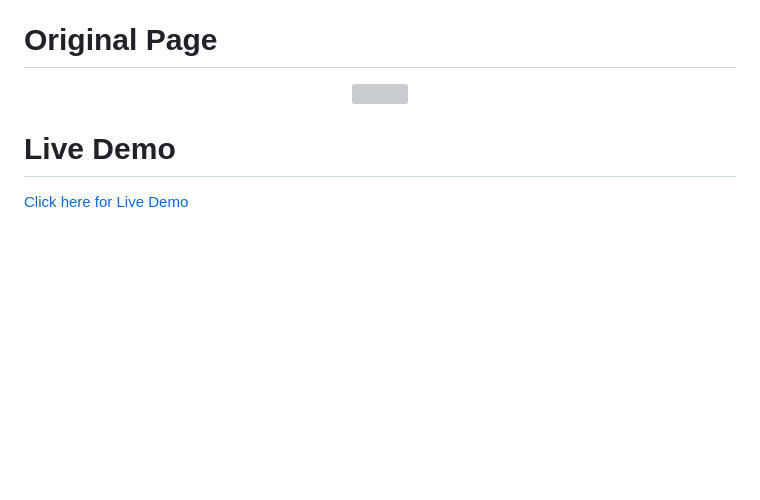
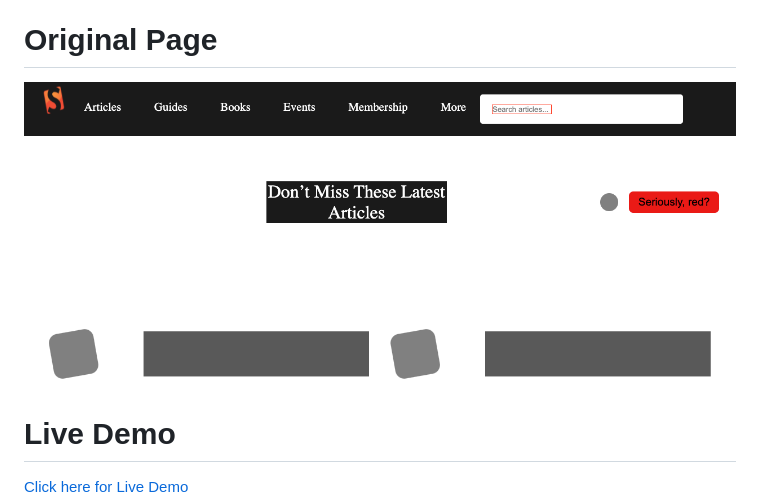
Before and after one commit to bmuhamood/Smashing-magazine, a Markdown page: README.md, the part around the change. Rendered like a GitHub page; pictures changed too: img/Screenshot.png (added); blank space fills up the shorter version; grey boxes are pictures that could not be loaded.

Commit message:
Added linters and README screenshot Image

```diff
--- a/README.md
+++ b/README.md
@@ -11,7 +11,7 @@ Building an HTML and css page that matches the appearance of this page [Apple](h
 # Original Page
 
 <p align="center">
-  <img src="./img/screenshot.png" width="850" title="Screenshot">
+  <img src="./img/Screenshot.png" width="850" title="Screenshot">
 </p>
 
 # Live Demo
```
Also changed, not shown: 2 other files.
